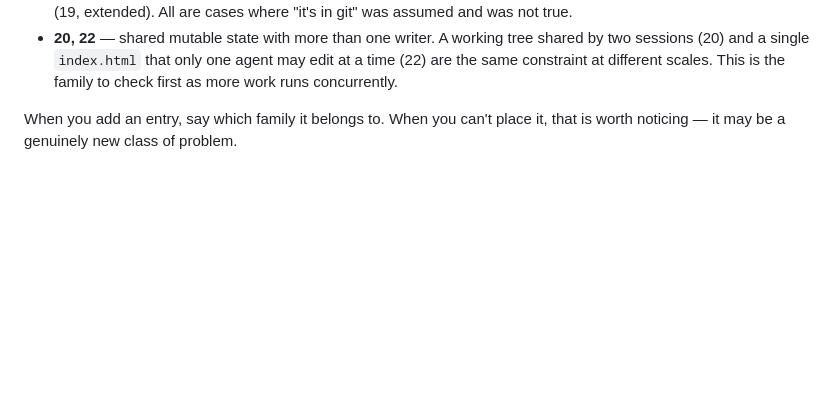
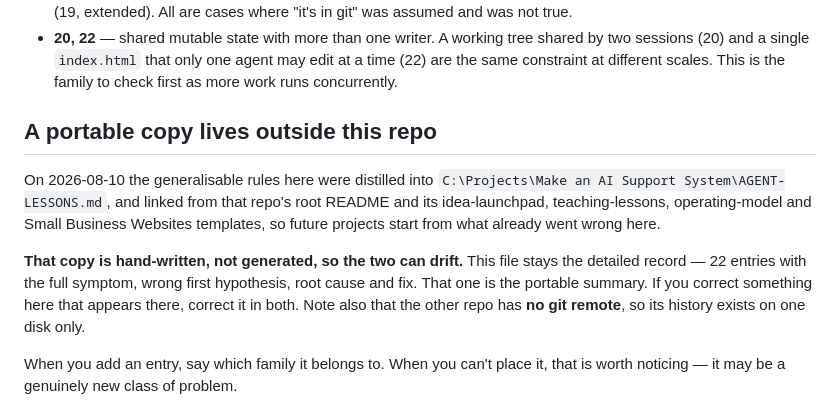
Before and after one commit to freshproduceuae-max/sql-server-revision-tracker, a Markdown page: LESSONS-LEARNED.md, the part around the change. Drawn GitHub-style; blank space fills up the shorter version.

Commit message:
Record the lessons export to the AI Support System repo (#10)
Cross-repo trace so neither repo's agent assumes it is the only record. Notes that the portable copy is hand-written (can drift) and that the other repo has no remote.

```diff
--- a/LESSONS-LEARNED.md
+++ b/LESSONS-LEARNED.md
@@ -38,6 +38,20 @@ clothes, and that is the most useful thing about them:
   shared by two sessions (20) and a single `index.html` that only one agent may
   edit at a time (22) are the same constraint at different scales. This is the
   family to check first as more work runs concurrently.
+
+## A portable copy lives outside this repo
+
+On 2026-08-10 the generalisable rules here were distilled into
+`C:\Projects\Make an AI Support System\AGENT-LESSONS.md`, and linked from that
+repo's root README and its idea-launchpad, teaching-lessons, operating-model and
+Small Business Websites templates, so future projects start from what already
+went wrong here.
+
+**That copy is hand-written, not generated, so the two can drift.** This file
+stays the detailed record — 22 entries with the full symptom, wrong first
+hypothesis, root cause and fix. That one is the portable summary. If you correct
+something here that appears there, correct it in both. Note also that the other
+repo has **no git remote**, so its history exists on one disk only.
 
 When you add an entry, say which family it belongs to. When you can't place it,
 that is worth noticing — it may be a genuinely new class of problem.
```
